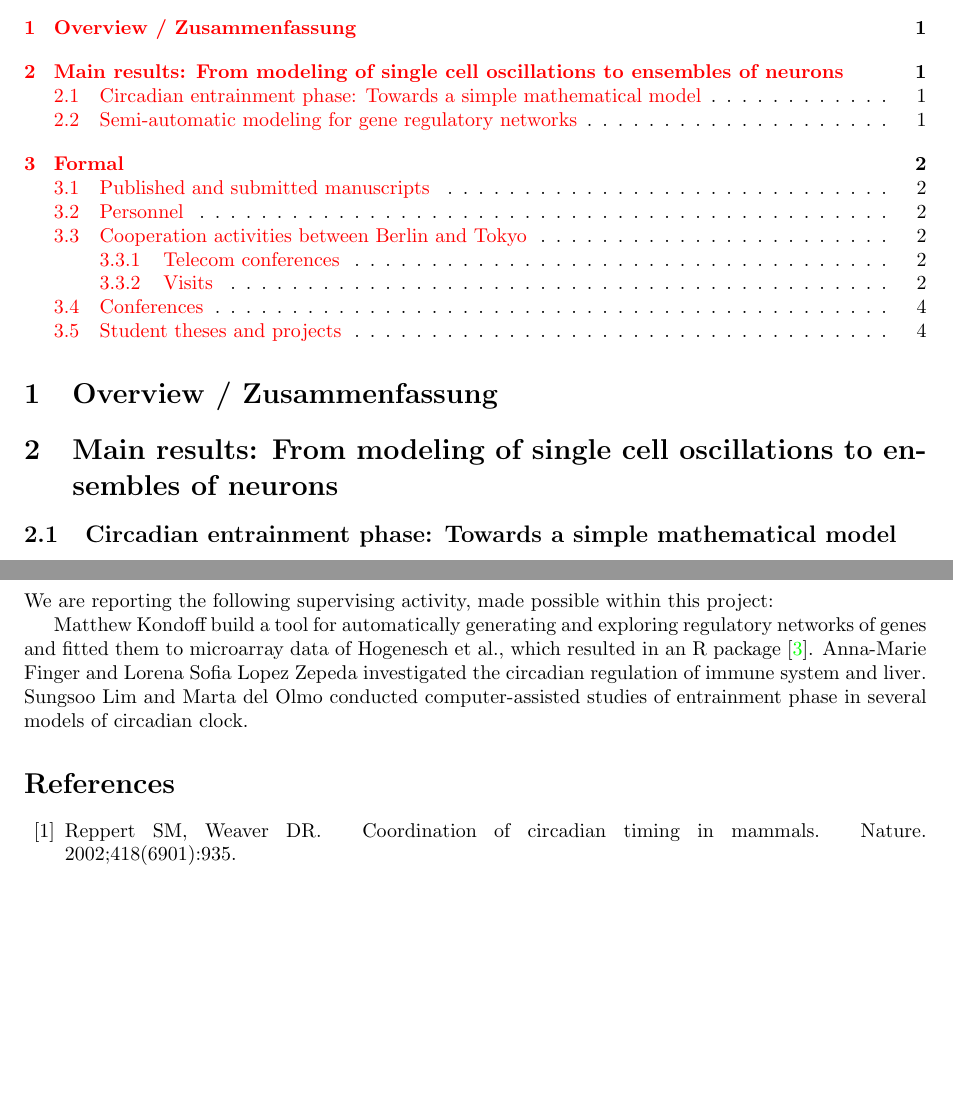
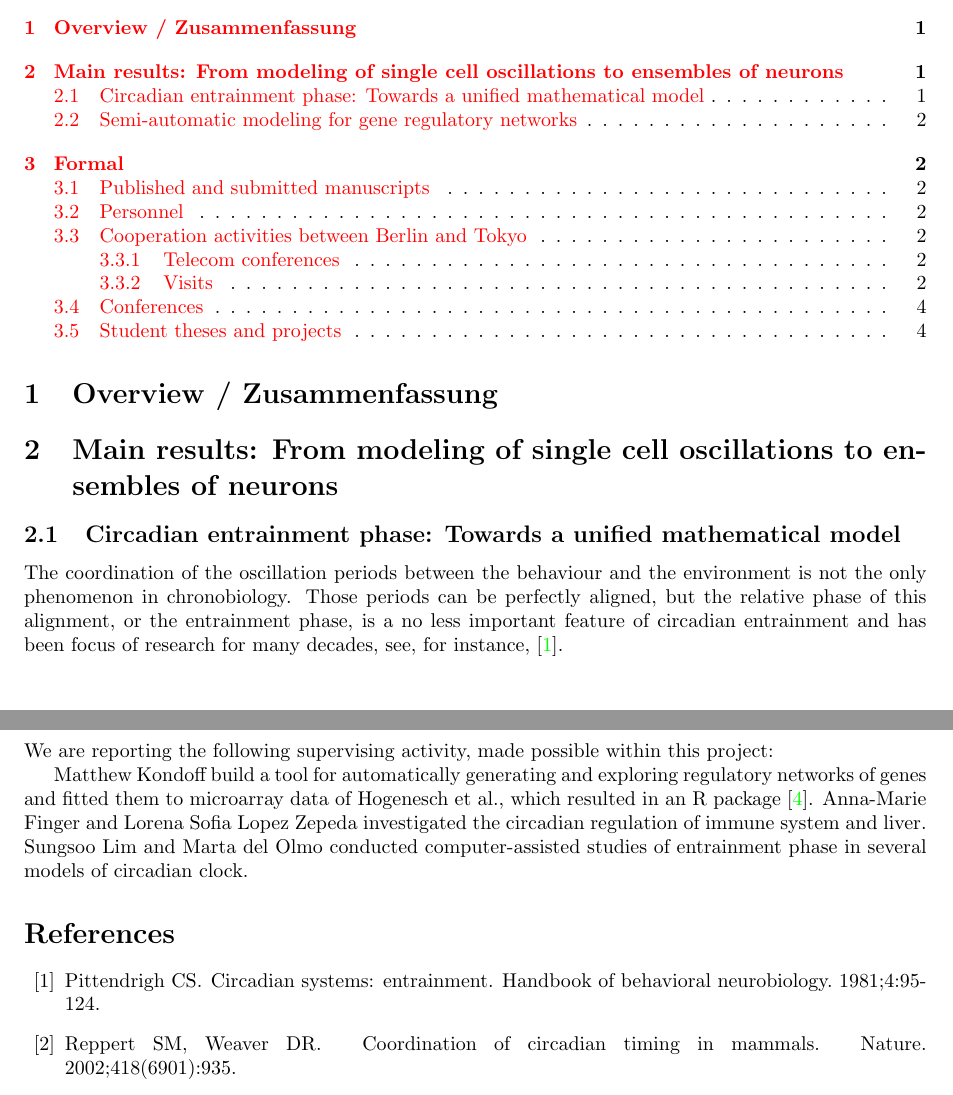
Before and after one commit to gbordyugov/jg-report, a LaTeX paper (jg-report.tex, which reads jg-report.bib, phase.tex): two parts of pages 1 and 4 of 4, joined at a grey line, cut so that both start at the same text, the shorter picture padded with empty space. Compiled offline with pdfLaTeX.

Commit message:
starting writing phase.tex

```diff
--- a/jg-report.bib
+++ b/jg-report.bib
@@ -119,0 +124,5 @@
+  journal={Handbook of behavioral neurobiology},
+  volume={4},
+  pages={95--124},
+  year={1981}
+}
--- a/phase.tex
+++ b/phase.tex
@@ -1,2 +1,9 @@
-\subsection{Circadian entrainment phase: Towards a simple mathematical
+\subsection{Circadian entrainment phase: Towards a unified mathematical
 model}
+
+The coordination of the oscillation periods between the behaviour and
+the environment is not the only phenomenon in chronobiology. Those
+periods can be perfectly aligned, but the relative phase of this
+alignment, or the entrainment phase, is a no less important feature of
+circadian entrainment and has been focus of research for many decades,
+see, for instance,~\cite{pittendrigh1981circadian}.
```
Also changed, not shown: matt.tex (+8 -8 lines), jg-report.bib (4 more changed lines).
